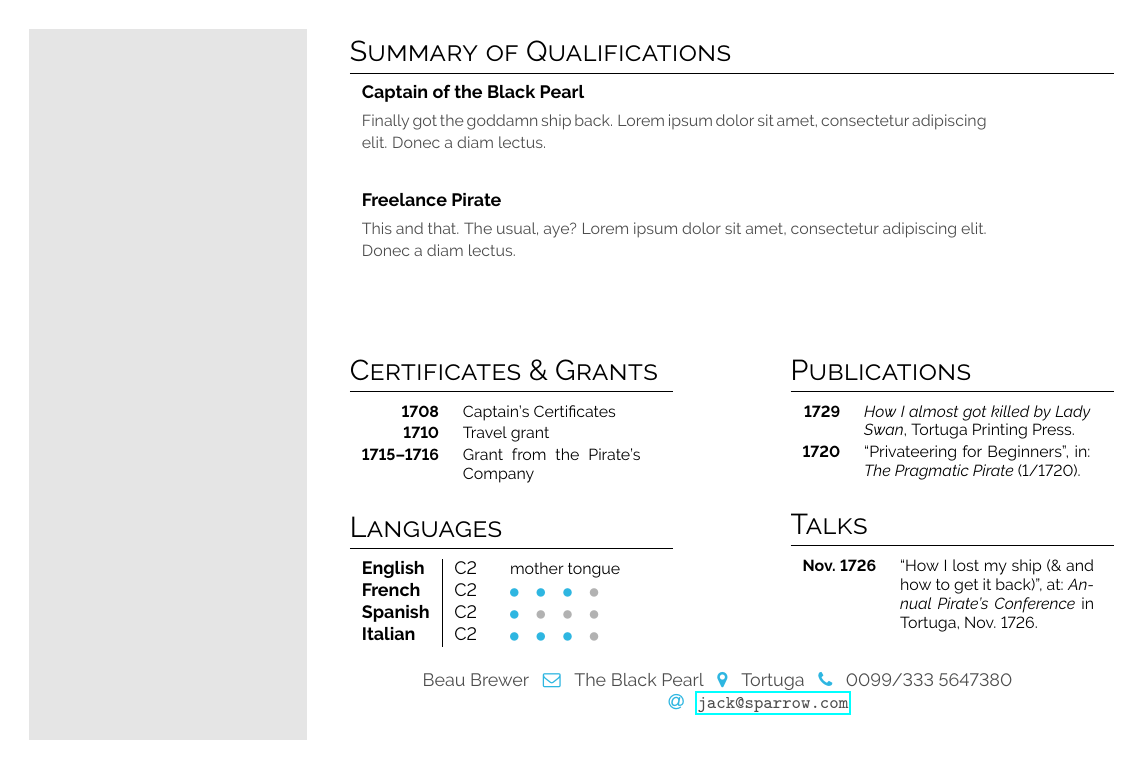
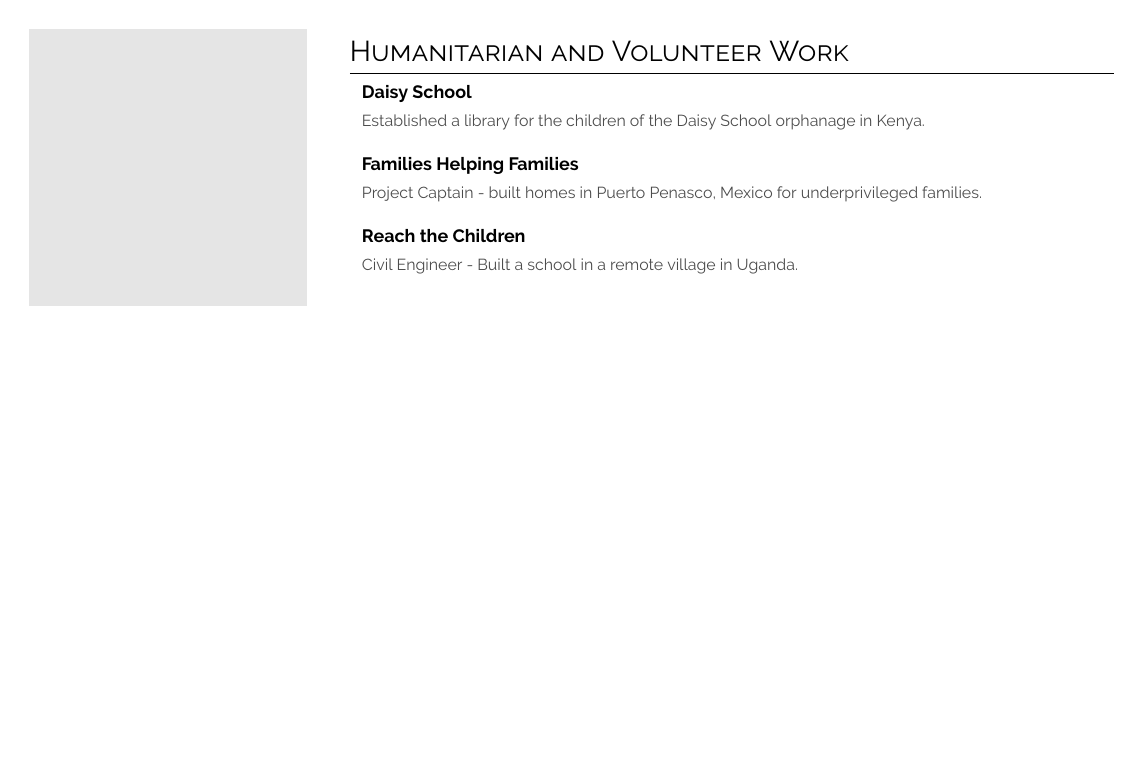
Before and after one commit to beaubrewer/latex-simplecv, a LaTeX document (main.tex, which reads simplehipstercv.sty): page 2 of 2. Compiled offline with pdfLaTeX.

Commit message:
Trying to get Humanitarian section on single page

```diff
--- a/main.tex
+++ b/main.tex
@@ -155,72 +138,9 @@ Chess ~•~ Home Automation ~•~ Game Design ~•~ 3D Printing ~•~ AR/VR ~•
-\section*{Summary of Qualifications}
+\section*{Humanitarian and Volunteer Work}
 \begin{tabular}{p{0.58\textwidth}}
-    \cvsummary{Captain of the Black Pearl}{Finally got the goddamn ship back. \lorem}
-    \cvsummary{Freelance Pirate}{This and that. The usual, aye?  \lorem}
+    \cvsummary{Daisy School}{Established a library for the children of the Daisy School orphanage in Kenya.}
+    \cvsummary{Families Helping Families}{Project Captain - built homes in Puerto Penasco, Mexico for underprivileged families.}
+    \cvsummary{Reach the Children}{Civil Engineer - Built a school in a remote village in Uganda.}
 \end{tabular}
-\vspace{3em}
-
-% \begin{minipage}[t]{0.35\textwidth}
-% \section*{Programming}
-% \begin{tabular}{r @{\hspace{0.5em}}l}
-%      \bg{skilllabelcolour}{iconcolour}{html, css} &  \barrule{0.4}{0.5em}{cvpurple}\\
-%      \bg{skilllabelcolour}{iconcolour}{\LaTeX} & \barrule{0.55}{0.5em}{cvgreen} \\
-%      \bg{skilllabelcolour}{iconcolour}{python} & \barrule{0.5}{0.5em}{cvpurple} \\
-%      \bg{skilllabelcolour}{iconcolour}{R} & \barrule{0.25}{0.5em}{cvpurple} \\
-%      \bg{skilllabelcolour}{iconcolour}{javascript} & \barrule{0.1}{0.5em}{cvpurple} \\
-% \end{tabular}
-% \end{minipage}
-
-\begin{minipage}[t]{0.3\textwidth}
-\section*{Certificates \& Grants}
-\begin{tabular}{>{\footnotesize\bfseries}r >{\footnotesize}p{0.55\textwidth}}
-    1708 & Captain's Certificates \\
-    1710 & Travel grant \\
-    1715--1716 & Grant from the Pirate's Company
-\end{tabular}
-\bigskip
-
-\section*{Languages}
-\begin{tabular}{l | ll}
-\textbf{English} & C2 & {\phantom{x}\footnotesize mother tongue} \\
-\textbf{French} & C2 & \pictofraction{\faCircle}{cvgreen}{3}{black!30}{1}{\tiny} \\
-\textbf{Spanish} & C2 & \pictofraction{\faCircle}{cvgreen}{1}{black!30}{3}{\tiny} \\
-\textbf{Italian} & C2 & \pictofraction{\faCircle}{cvgreen}{3}{black!30}{1}{\tiny}
-\end{tabular}
-\bigskip
-
-\end{minipage}\hfill
-\begin{minipage}[t]{0.3\textwidth}
-\section*{Publications}
-\begin{tabular}{>{\footnotesize\bfseries}r >{\footnotesize}p{0.7\textwidth}}
-    1729 & \emph{How I almost got killed by Lady Swan}, Tortuga Printing Press. \\
-    1720 & ``Privateering for Beginners'', in: \emph{The Pragmatic Pirate} (1/1720).
-\end{tabular}
-\bigskip
-
-\section*{Talks}
-\begin{tabular}{>{\footnotesize\bfseries}r >{\footnotesize}p{0.6\textwidth}}
-    Nov. 1726 & ``How I lost my ship (\& and how to get it back)'', at: \emph{Annual Pirate's Conference} in Tortuga, Nov. 1726.
-\end{tabular}
-\end{minipage}
-
-
-
-
-
-
-\vfill{} % Whitespace before final footer
-
-%----------------------------------------------------------------------------------------
-%	FINAL FOOTER
-%----------------------------------------------------------------------------------------
-\setlength{\parindent}{0pt}
-\begin{minipage}[t]{\rightcolwidth}
-\begin{center}\fontfamily{\sfdefault}\selectfont \color{black!70}
-{\small Beau Brewer \icon{\faEnvelopeO}{cvgreen}{} The Black Pearl \icon{\faMapMarker}{cvgreen}{} Tortuga \icon{\faPhone}{cvgreen}{} 0099/333 5647380 \newline\icon{\faAt}{cvgreen}{} \protect\url{jack@sparrow.com}
-}
-\end{center}
-\end{minipage}
-
 \end{paracol}
 
 \end{document}
--- a/simplehipstercv.sty
+++ b/simplehipstercv.sty
@@ -3,6 +3,10 @@
 
 \usepackage{fontawesome}
 \usepackage{hyperref}
+\hypersetup{
+    colorlinks=false,
+    pdfborder={0 0 0}
+}
 \setlength{\parindent}{0cm}
 \usepackage{paracol}
 \usepackage{ifthen}
@@ -187,7 +191,7 @@
 
 \newcommand{\cvsummary}[2]{%
   \textbf{#1} \\[-0.5em]
-  {\color{black!70}\footnotesize #2} \\ \noalign{\vspace{2em}}
+  {\color{black!70}\footnotesize #2} \\ \noalign{\vspace{1.2em}}
 }
 
 \newcommand{\cvdegree}[6]{{#1} &
```
Also changed, not shown: main.tex (79 more changed lines), 1 other file.
